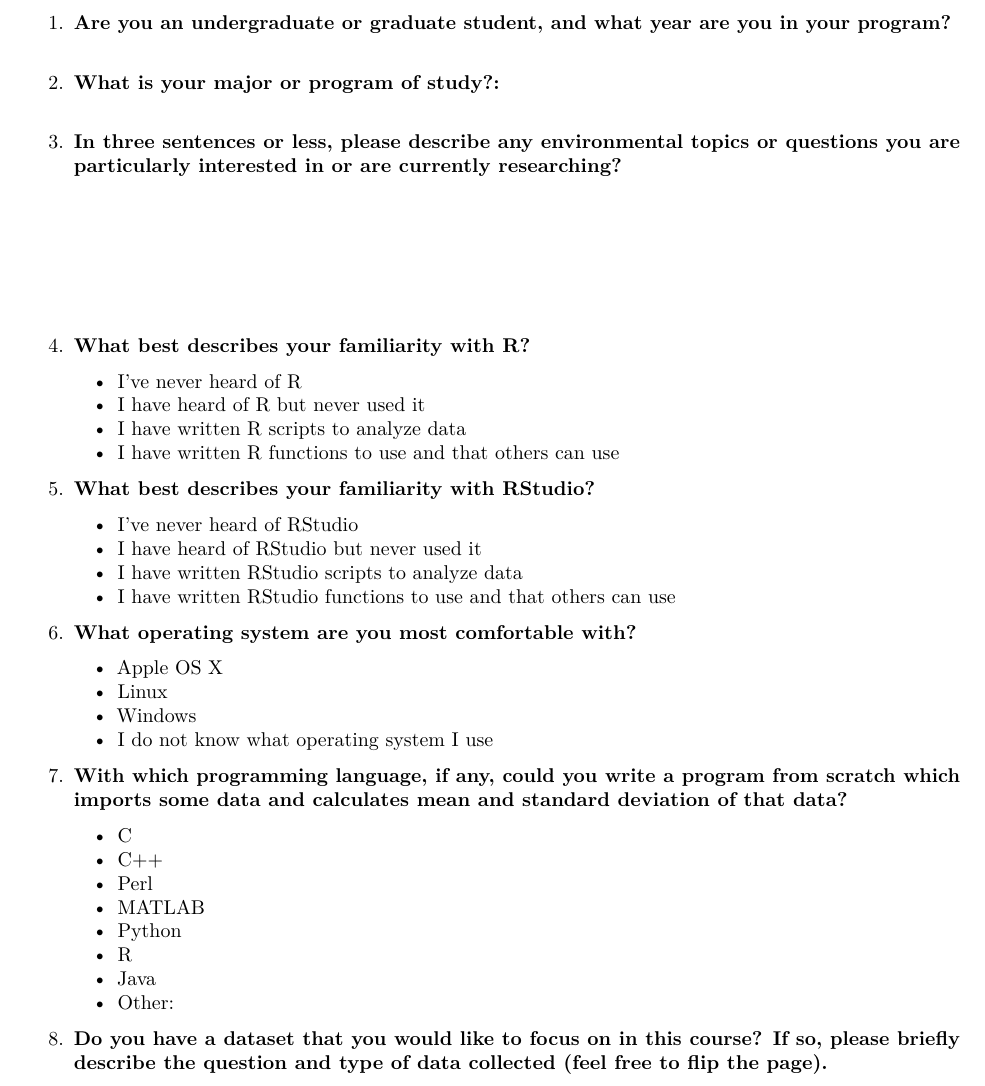
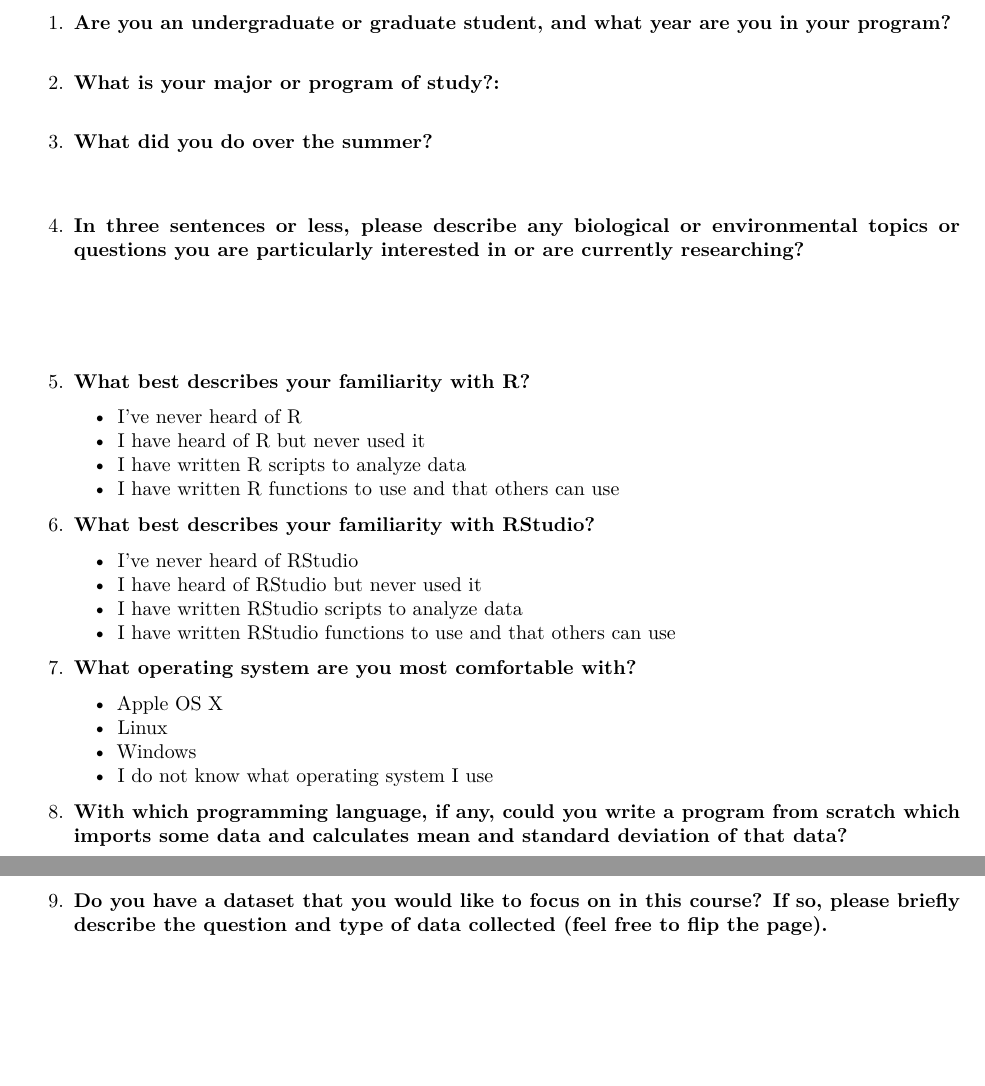
Before and after one commit to laurenmh/bio-data-course-2018, an R Markdown document (00_Syllabus-setup/Questionnaire.Rmd): part of the page before the commit and two parts of pages 1 and 2 of 2 after it, the two joined at a grey line, cut so that both start at the same text, the shorter picture padded with empty space. Rendered offline with R 4.5, knitr and Pandoc, then LaTeX, with nearby package versions; both versions are drawn in the output format of the newer one.

Commit message:
update questionnaire

```diff
--- a/00_Syllabus-setup/Questionnaire.Rmd
+++ b/00_Syllabus-setup/Questionnaire.Rmd
@@ -1,8 +1,8 @@
 ---
 title: "Pre-course Questionnaire"
 output:
+  pdf_document: default
   html_document: default
-  pdf_document: default
 ---
 
 ##Name:
@@ -10,38 +10,39 @@ output:
 1. **Are you an undergraduate or graduate student, and what year are you in your program?**
 \vspace{12pt}
 
-
 2. **What is your major or program of study?:**
 \vspace{12pt}
 
-
-3. **In three sentences or less, please describe any environmental topics or questions you are particularly interested in or are currently researching?**
+3. **What did you do over the summer?**
 \vspace{12pt}
 \vspace{12pt}
+
+
+4. **In three sentences or less, please describe any biological or environmental topics or questions you are particularly interested in or are currently researching?**
 \vspace{12pt}
 \vspace{12pt}
 \vspace{12pt}
 \vspace{12pt}
 
-4. **What best describes your familiarity with R?**
+5. **What best describes your familiarity with R?**
     + I've never heard of R
     + I have heard of R but never used it
     + I have written R scripts to analyze data
     + I have written R functions to use and that others can use
 
-5. **What best describes your familiarity with RStudio?**
+6. **What best describes your familiarity with RStudio?**
     + I've never heard of RStudio
     + I have heard of RStudio but never used it
     + I have written RStudio scripts to analyze data
     + I have written RStudio functions to use and that others can use
 
-6. **What operating system are you most comfortable with?**
+7. **What operating system are you most comfortable with?**
     + Apple OS X
     + Linux
     + Windows
     + I do not know what operating system I use
 
-7. **With which programming language, if any, could you write a program from scratch which imports some data and calculates mean and standard deviation of that data?**
+8. **With which programming language, if any, could you write a program from scratch which imports some data and calculates mean and standard deviation of that data?**
     + C
     + C++
     + Perl
@@ -51,4 +52,4 @@ output:
     + Java
     + Other:
 
-8. **Do you have a dataset that you would like to focus on in this course? If so, please briefly describe the question and type of data collected (feel free to flip the page).**
+9. **Do you have a dataset that you would like to focus on in this course? If so, please briefly describe the question and type of data collected (feel free to flip the page).**
```
Also changed, not shown: 00_Syllabus-setup/Questionnaire.pdf (added).
